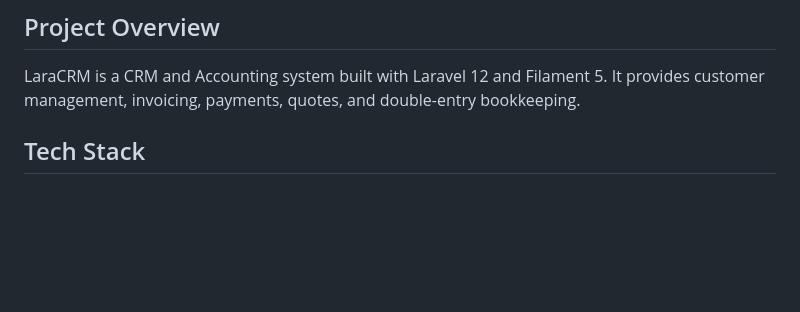
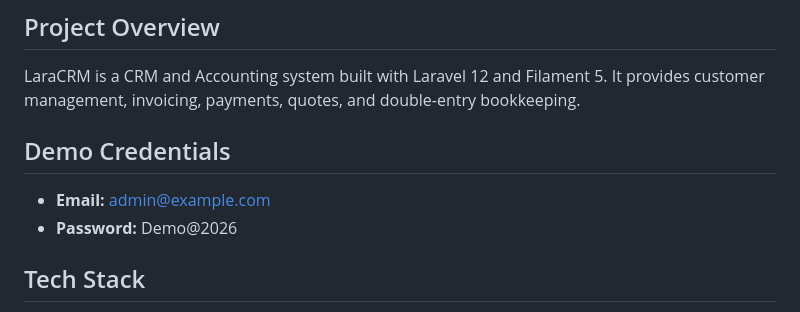
Before and after one commit to markc/laracrm, a Markdown page: CLAUDE.md, the part around the change. Drawn GitHub-style; blank space fills up the shorter version.

Commit message:
Add demo credentials to CLAUDE.md for easy reference
Co-Authored-By: Claude Opus 4.5 <noreply@anthropic.com>

```diff
--- a/CLAUDE.md
+++ b/CLAUDE.md
@@ -5,6 +5,11 @@ This file provides guidance to Claude Code (claude.ai/code) when working with co
 ## Project Overview
 
 LaraCRM is a CRM and Accounting system built with Laravel 12 and Filament 5. It provides customer management, invoicing, payments, quotes, and double-entry bookkeeping.
+
+## Demo Credentials
+
+- **Email:** admin@example.com
+- **Password:** Demo@2026
 
 ## Tech Stack
 
```
